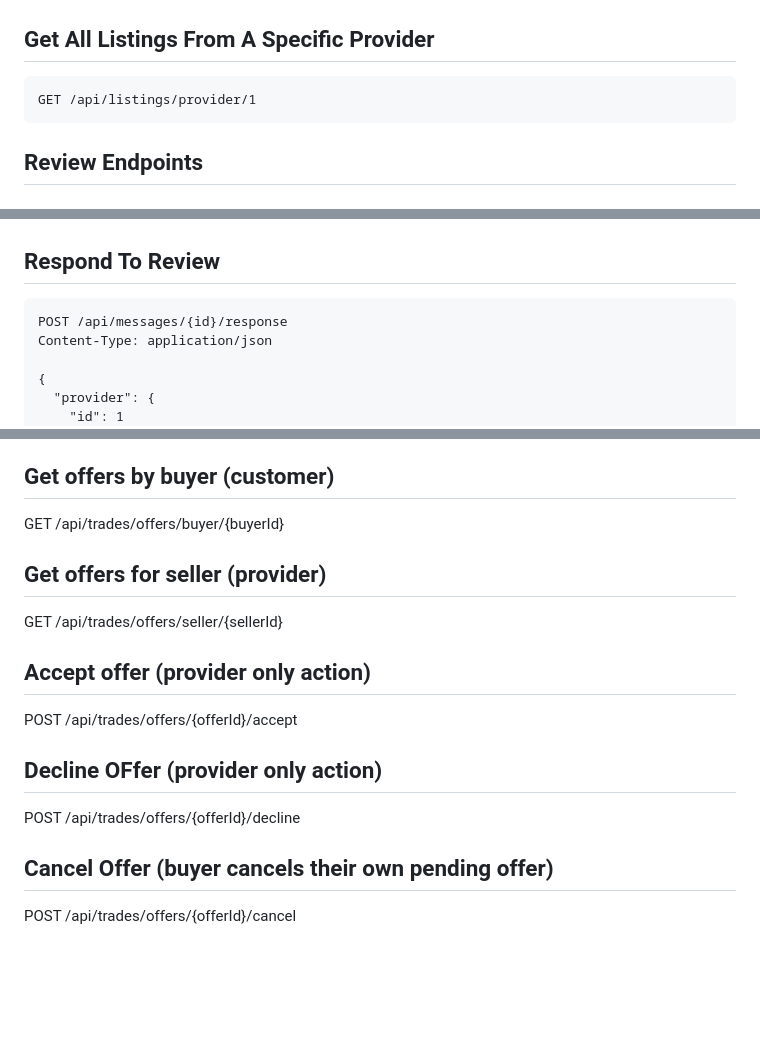
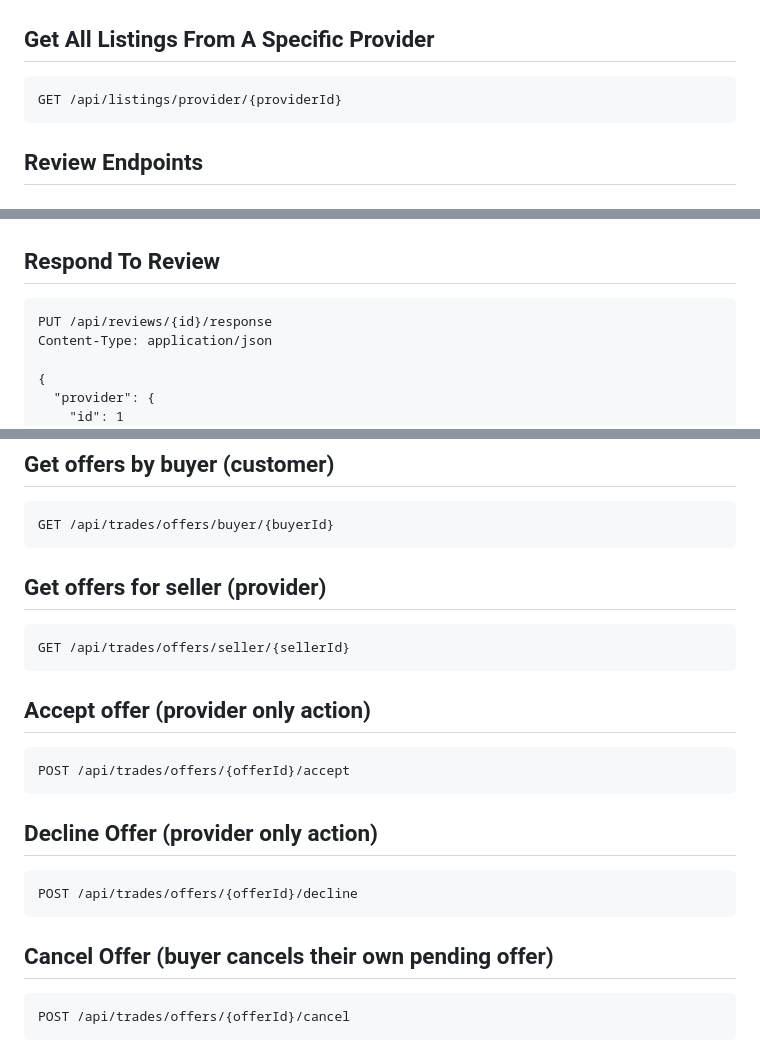
Before and after one commit to eesladden/f25-team6, a Markdown page: backend-api/TRADETABLE_API_DOCUMENTATION.md, 3 parts joined by grey strips. Rendered like a GitHub page; blank space fills up the shorter version.

Commit message:
Fixed API Documentation

````diff
--- a/backend-api/TRADETABLE_API_DOCUMENTATION.md
+++ b/backend-api/TRADETABLE_API_DOCUMENTATION.md
@@ -237,7 +237,7 @@ GET /api/listings/low-price/desc
 
 ## Get All Listings From A Specific Provider
 ```http
-GET /api/listings/provider/1
+GET /api/listings/provider/{providerId}
 ```
 
 ## Review Endpoints
@@ -261,7 +261,7 @@ Content-Type: application/json
 
 ## Respond To Review
 ```http
-POST /api/messages/{id}/response
+PUT /api/reviews/{id}/response
 Content-Type: application/json
 
 {
@@ -427,13 +446,22 @@ Content-Type: application/json
 GET /api/trades/offers/buyer/{buyerId}
+```
 
 ## Get offers for seller (provider)
+```http
 GET /api/trades/offers/seller/{sellerId}
+```
 
 ## Accept offer (provider only action)
+```http
 POST /api/trades/offers/{offerId}/accept
+```
 
-## Decline OFfer (provider only action)
+## Decline Offer (provider only action)
+```http
 POST /api/trades/offers/{offerId}/decline
+```
 
 ## Cancel Offer (buyer cancels their own pending offer)
+```http
 POST /api/trades/offers/{offerId}/cancel
+```
````
Also changed, not shown: other parts of backend-api/TRADETABLE_API_DOCUMENTATION.md (+19 -0 lines).
